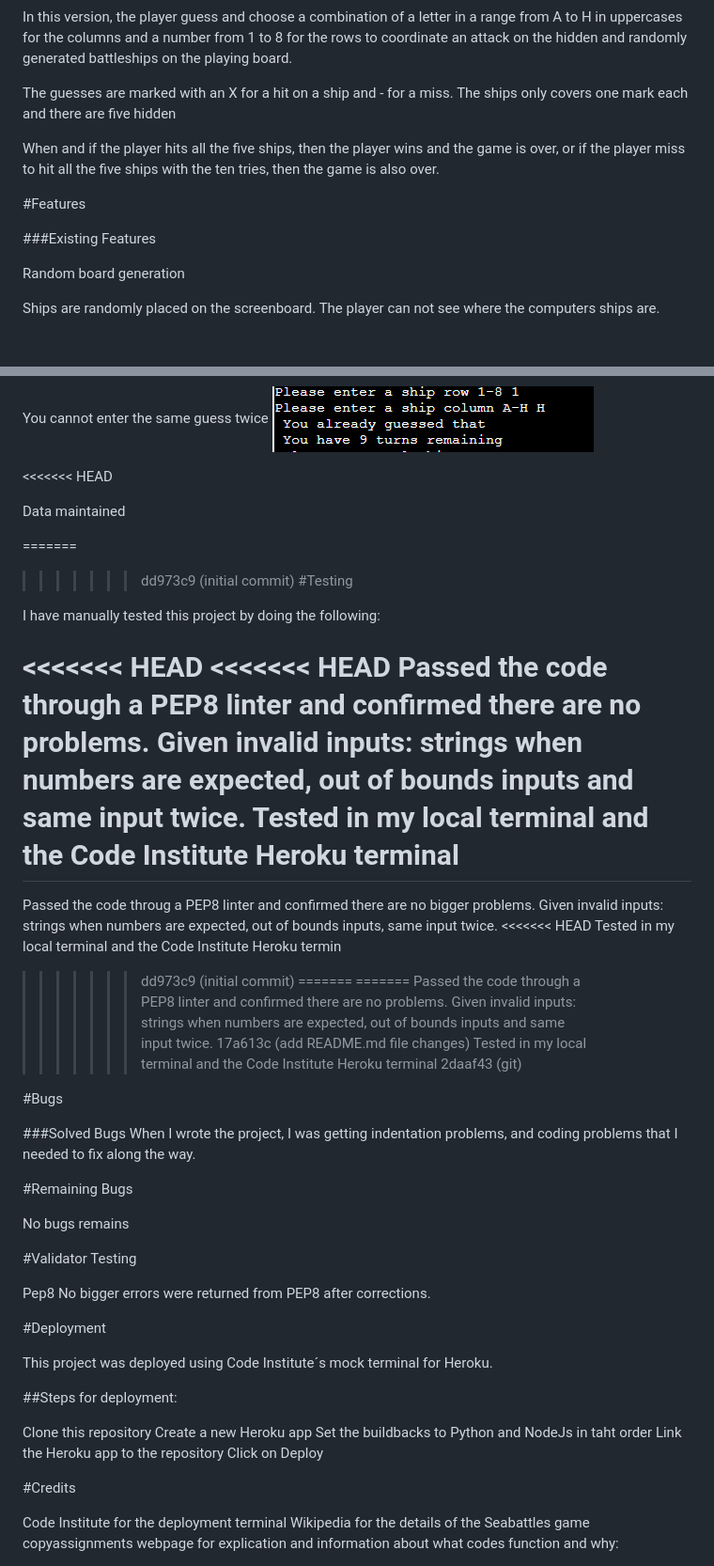
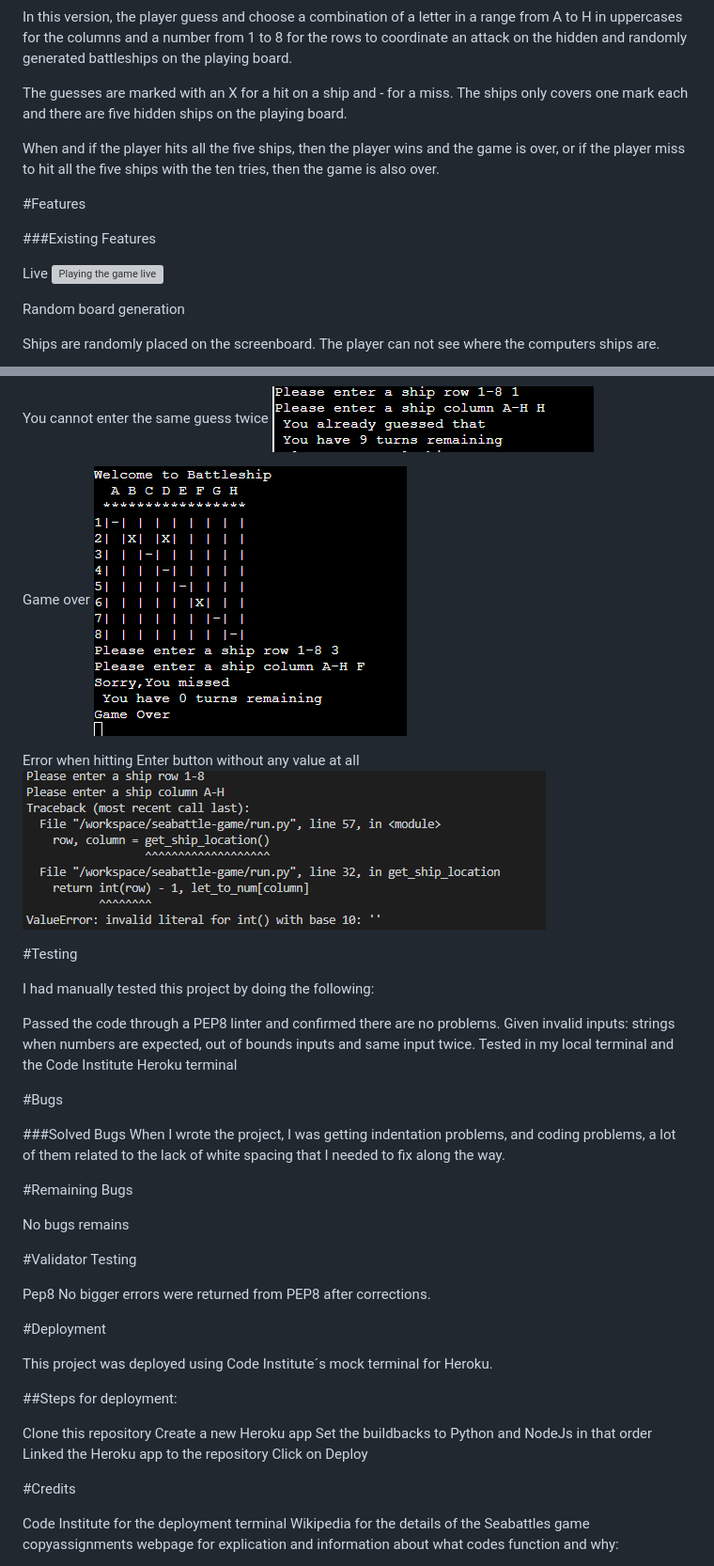
Before and after one commit to Code-Institute-Submissions/seabattle-game, a Markdown page: README.md, 2 parts joined by grey strips. Shown: that part at 94% size. Drawn GitHub-style; pictures changed too: images/error.png (added); blank space fills up the shorter version; grey boxes are pictures that could not be loaded.

Commit message:
initial commit

```diff
--- a/README.md
+++ b/README.md
@@ -11,13 +11,16 @@ Seabattles is based on the classic pen-and-paper game. You can read more about i
 In this version, the player guess and choose a combination of a letter in a range from A to H in uppercases for the columns and a number from 1 to 8 for the rows to coordinate an attack on the hidden and randomly generated battleships on the playing board.
 
 The guesses are marked with an X for a hit on a ship and - for a miss.
-The ships only covers one mark each and there are five hidden
+The ships only covers one mark each and there are five hidden ships on the playing board.
 
 When and if the player hits all the five ships, then the player wins and the game is over, or if the player miss to hit all the five ships with the ten tries, then the game is also over.
 
 #Features
 
 ###Existing Features
+
+Live
+![Playing the game live](https://vimeo.com/833591245/04b2c715d4)
 
 Random board generation
 
@@ -52,48 +50,26 @@ you cannot enter coordinates outside the stipuleted values.
 You cannot enter the same guess twice
 ![Image: You already guessed](images/already-guessed.png)
 
+Game over
+![Game over](images/missed-game-over.png)
+
+Error when hitting Enter button without any value at all
+![Error message](images/error.png)
 
 
-<<<<<<< HEAD
-
-
-
-
-Data maintained
-
-
-
-
-
-=======
->>>>>>> dd973c9 (initial commit)
 #Testing
 
-I have manually tested this project by doing the following:
+I had manually tested this project by doing the following:
 
-<<<<<<< HEAD
-<<<<<<< HEAD
 Passed the code through a PEP8 linter and confirmed there are no problems.
 Given invalid inputs: strings when numbers are expected, out of bounds inputs and  same input twice.
 Tested in my local terminal and the Code Institute Heroku terminal
-=======
-Passed the code throug a PEP8 linter and confirmed there are no bigger problems.
-Given invalid inputs: strings when numbers are expected, out of bounds inputs, same input twice.
-<<<<<<< HEAD
-Tested in my local terminal and the Code Institute Heroku termin
->>>>>>> dd973c9 (initial commit)
-=======
-=======
-Passed the code through a PEP8 linter and confirmed there are no problems.
-Given invalid inputs: strings when numbers are expected, out of bounds inputs and  same input twice.
->>>>>>> 17a613c (add README.md file changes)
-Tested in my local terminal and the Code Institute Heroku terminal
->>>>>>> 2daaf43 (git)
+
 
 #Bugs
 
 ###Solved Bugs
-When I wrote the project, I was getting indentation problems, and coding problems that I needed to fix along the way.
+When I wrote the project, I was getting indentation problems, and coding problems, a lot of them related to the lack of white spacing that I needed to fix along the way.
 
 #Remaining Bugs
 
@@ -112,8 +88,8 @@ This project was deployed using Code Institute´s mock terminal for Heroku.
 
 Clone this repository
 Create a new Heroku app
-Set the buildbacks to Python and NodeJs in taht order
-Link the Heroku app to the repository
+Set the buildbacks to Python and NodeJs in that order
+Linked the Heroku app to the repository
 Click on Deploy
 
 #Credits
```
Also changed, not shown: other parts of README.md (+0 -5 lines), 1 other file.
